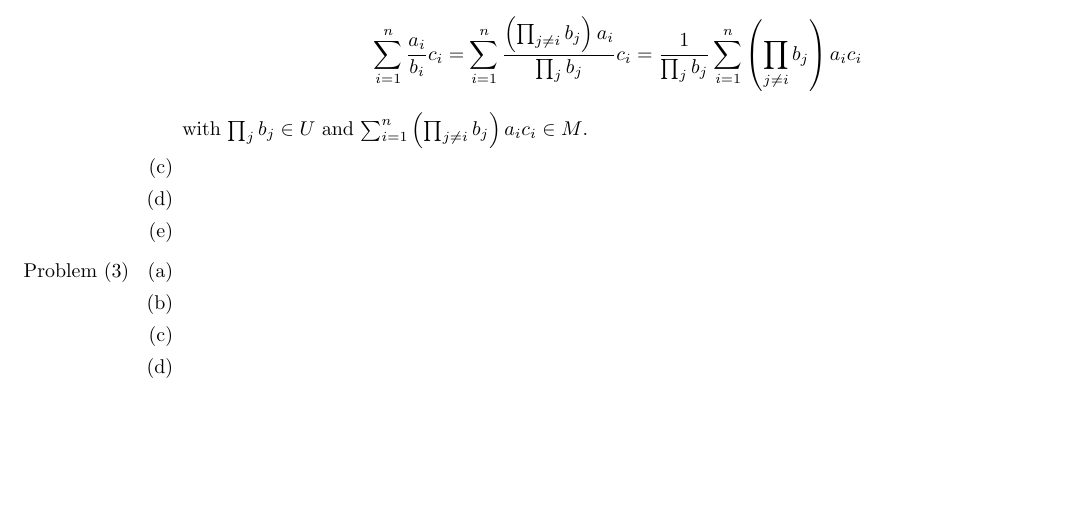
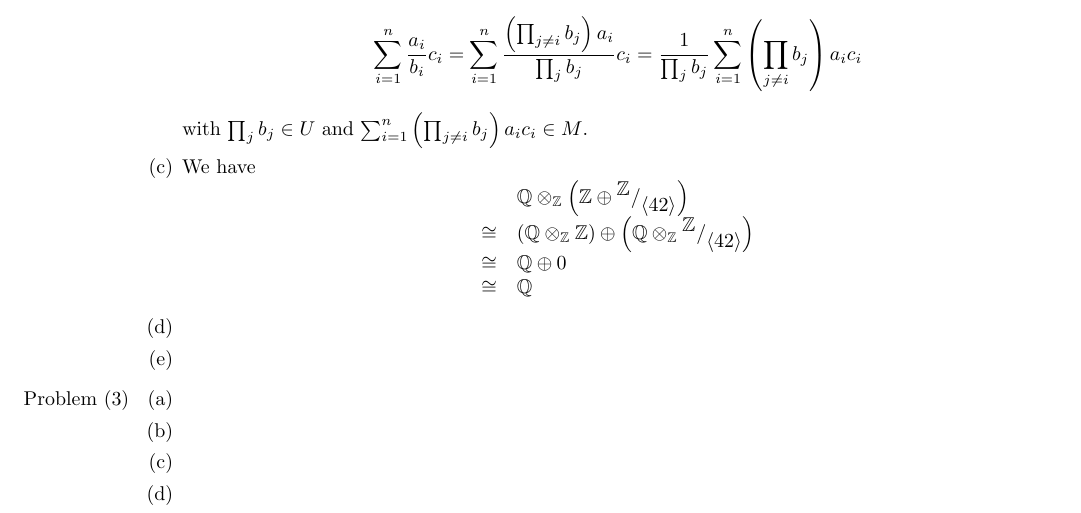
Before and after one commit to EliaImmanuelAuer/Algebra1Solutions, a LaTeX document (sol.tex): part of the page, cut so that both start at the same text, the shorter picture padded with empty space. Compiled offline with pdfLaTeX.

Commit message:
Add solution to Problem 2 (c)

```diff
--- a/sol.tex
+++ b/sol.tex
@@ -63,6 +63,15 @@ Take any element of $U^{-1} R \otimes_R M$. Such an element can be written as $\
 with $\prod_{j} b_j \in U$ and $\sum_{i = 1}^n \left( \prod_{j \neq i} b_j \right) a_i c_i \in M$.
 }
 \item {
+We have
+\[
+\begin{array}{>{\displaystyle}c>{\displaystyle}l}
+& \mathbb{Q} \otimes_{\mathbb{Z}} \left( \mathbb{Z} \oplus \quotient{\mathbb{Z}}{\langle 42 \rangle} \right) \\
+\cong & \left( \mathbb{Q} \otimes_{\mathbb{Z}} \mathbb{Z} \right) \oplus \left( \mathbb{Q} \otimes_{\mathbb{Z}} \quotient{\mathbb{Z}}{\langle 42 \rangle} \right) \\
+\cong & \mathbb{Q} \oplus 0 \\
+\cong & \mathbb{Q} \\
+\end{array}
+\]
 }
 \item {
 }
```
Also changed, not shown: sol.pdf.
